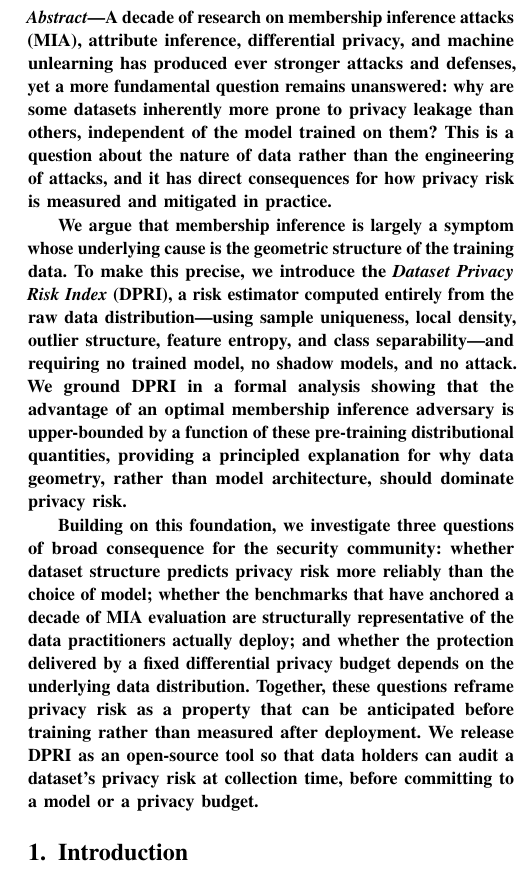
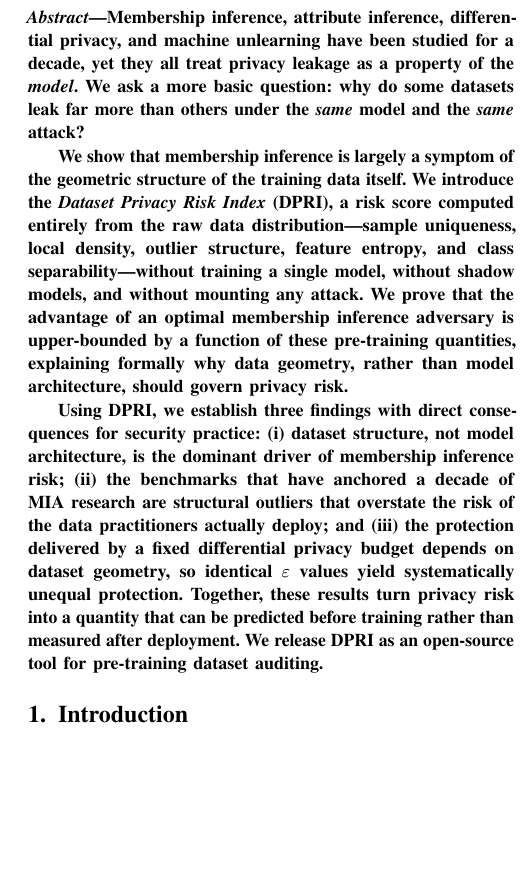
Before and after one commit to ShuyaFeng/dataset_privacy, a LaTeX paper (paper/main.tex): part of one column of page 1 of 8, cut at the place of the change, the shorter picture padded with empty space. Compiled offline with pdfLaTeX.

Commit message:
Rewrite abstract in S&P style
- Punchier opening: direct tension (same model/attack, different leakage)
  instead of survey-style enumeration
- 'We show'/'We prove' instead of hedging 'We argue'
- Three findings as affirmative statements (i)(ii)(iii) instead of open
  'whether...' questions — reviewers want findings, not open questions
- Tighter (~220 words). Still results-free pending final experiments.

Co-Authored-By: Claude Sonnet 4.6 <noreply@anthropic.com>

```diff
--- a/paper/main.tex
+++ b/paper/main.tex
@@ -45,38 +45,33 @@
 % Write abstract LAST — after all results are in.
 % Key elements: 1 sentence problem, 3 findings with numbers, 1 sentence implication.
 %
-A decade of research on membership inference attacks (MIA), attribute
-inference, differential privacy, and machine unlearning has produced ever
-stronger attacks and defenses, yet a more fundamental question remains
-unanswered: why are some datasets inherently more prone to privacy leakage
-than others, independent of the model trained on them? This is a question
-about the nature of data rather than the engineering of attacks, and it has
-direct consequences for how privacy risk is measured and mitigated in
-practice.
+Membership inference, attribute inference, differential privacy, and
+machine unlearning have been studied for a decade, yet they all treat
+privacy leakage as a property of the \emph{model}. We ask a more basic
+question: why do some datasets leak far more than others under the
+\emph{same} model and the \emph{same} attack?
 
-We argue that membership inference is largely a symptom whose underlying
-cause is the geometric structure of the training data. To make this precise,
-we introduce the \emph{Dataset Privacy Risk Index} (DPRI), a risk estimator
-computed entirely from the raw data distribution---using sample uniqueness,
-local density, outlier structure, feature entropy, and class
-separability---and requiring no trained model, no shadow models, and no
-attack. We ground DPRI in a formal analysis showing that the advantage of an
-optimal membership inference adversary is upper-bounded by a function of
-these pre-training distributional quantities, providing a principled
-explanation for why data geometry, rather than model architecture, should
-dominate privacy risk.
+We show that membership inference is largely a symptom of the geometric
+structure of the training data itself. We introduce the \emph{Dataset
+Privacy Risk Index} (DPRI), a risk score computed entirely from the raw
+data distribution---sample uniqueness, local density, outlier structure,
+feature entropy, and class separability---without training a single model,
+without shadow models, and without mounting any attack. We prove that the
+advantage of an optimal membership inference adversary is upper-bounded by
+a function of these pre-training quantities, explaining formally why data
+geometry, rather than model architecture, should govern privacy risk.
 
-Building on this foundation, we investigate three questions of broad
-consequence for the security community: whether dataset structure predicts
-privacy risk more reliably than the choice of model; whether the benchmarks
-that have anchored a decade of MIA evaluation are structurally
-representative of the data practitioners actually deploy; and whether the
-protection delivered by a fixed differential privacy budget depends on the
-underlying data distribution. Together, these questions reframe privacy risk
-as a property that can be anticipated before training rather than measured
-after deployment. We release DPRI as an open-source tool so that data
-holders can audit a dataset's privacy risk at collection time, before
-committing to a model or a privacy budget.
+Using DPRI, we establish three findings with direct consequences for
+security practice: (i)~dataset structure, not model architecture, is the
+dominant driver of membership inference risk; (ii)~the benchmarks that have
+anchored a decade of MIA research are structural outliers that overstate
+the risk of the data practitioners actually deploy; and (iii)~the
+protection delivered by a fixed differential privacy budget depends on
+dataset geometry, so identical $\varepsilon$ values yield systematically
+unequal protection. Together, these results turn privacy risk into a
+quantity that can be predicted before training rather than measured after
+deployment. We release DPRI as an open-source tool for pre-training dataset
+auditing.
 \end{abstract}
 
 % =============================================================================
```
